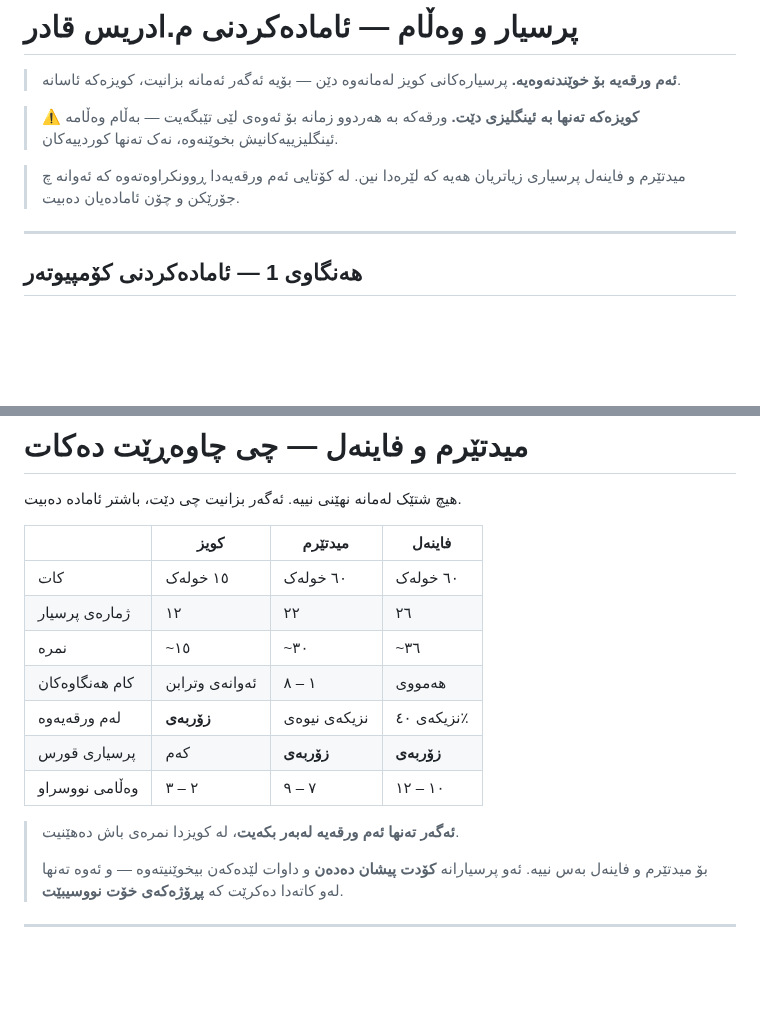
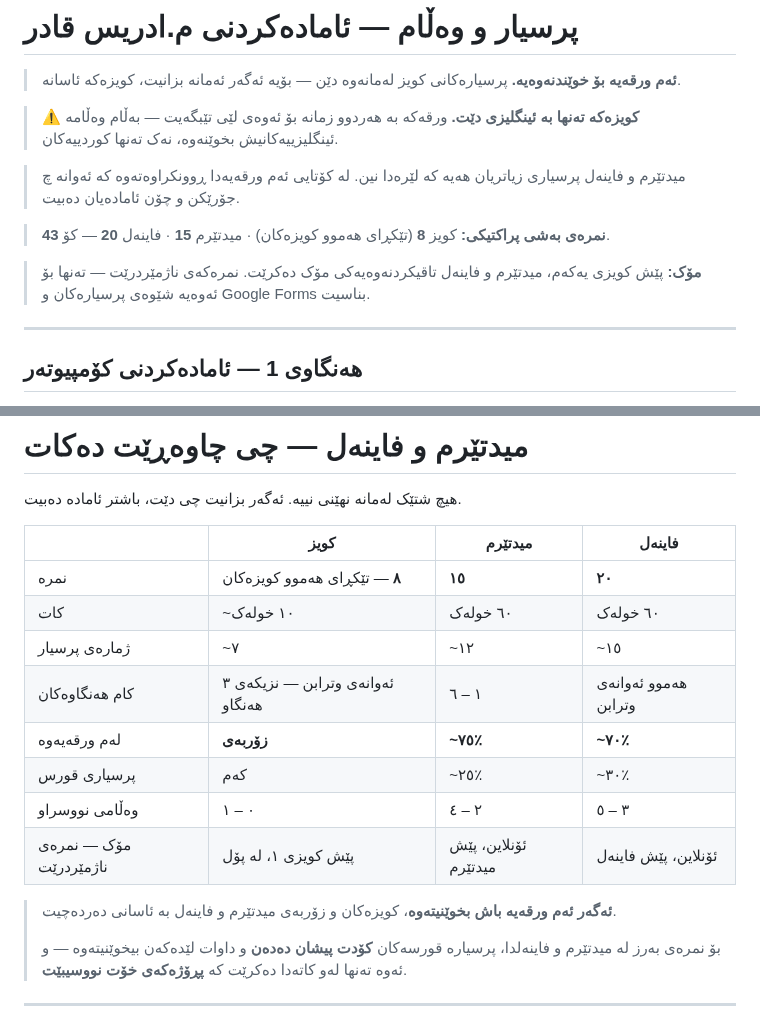
Before and after one commit to idriskhwanagit/MIS_Student_Guidance_Web_Development, a Markdown page: study.ku.md, 2 parts joined by grey strips. GitHub-like rendering; blank space fills up the shorter version.

```diff
--- a/study.ku.md
+++ b/study.ku.md
@@ -9,6 +9,10 @@
 
 > میدتێرم و فاینەل پرسیاری زیاتریان هەیە کە لێرەدا نین. لە کۆتایی ئەم
 > ورقەیەدا ڕوونکراوەتەوە کە ئەوانە چ جۆرێکن و چۆن ئامادەیان دەبیت.
+
+> **نمرەی بەشی پراکتیکی:** کویز **8** (تێکڕای هەموو کویزەکان) · میدتێرم **15** · فاینەل **20** — کۆ **43**.
+
+> **مۆک:** پێش کویزی یەکەم، میدتێرم و فاینەل تاقیکردنەوەیەکی مۆک دەکرێت. نمرەکەی ناژمێردرێت — تەنها بۆ ئەوەیە شێوەی پرسیارەکان و Google Forms بناسیت.
 
 ---
 
@@ -820,17 +824,19 @@
 
 |  | کویز | میدتێرم | فاینەل |
 |---|---|---|---|
-| کات | ١٥ خولەک | ٦٠ خولەک | ٦٠ خولەک |
-| ژمارەی پرسیار | ١٢ | ٢٢ | ٢٦ |
-| نمرە | ~١٥ | ~٣٠ | ~٣٦ |
-| کام هەنگاوەکان | ئەوانەی وترابن | ١ – ٨ | هەمووی |
-| لەم ورقەیەوە | **زۆربەی** | نزیکەی نیوەی | نزیکەی ٤٠٪ |
-| پرسیاری قورس | کەم | **زۆربەی** | **زۆربەی** |
-| وەڵامی نووسراو | ٢ – ٣ | ٧ – ٩ | ١٠ – ١٢ |
+| نمرە | **٨** — تێکڕای هەموو کویزەکان | **١٥** | **٢٠** |
+| کات | ~١٠ خولەک | ٦٠ خولەک | ٦٠ خولەک |
+| ژمارەی پرسیار | ~٧ | ~١٢ | ~١٥ |
+| کام هەنگاوەکان | ئەوانەی وترابن — نزیکەی ٣ هەنگاو | ١ – ٦ | هەموو ئەوانەی وترابن |
+| لەم ورقەیەوە | **زۆربەی** | **~٧٥٪** | **~٧٠٪** |
+| پرسیاری قورس | کەم | ~٢٥٪ | ~٣٠٪ |
+| وەڵامی نووسراو | ٠ – ١ | ٢ – ٤ | ٣ – ٥ |
+| مۆک — نمرەی ناژمێردرێت | پێش کویزی ١، لە پۆل | ئۆنلاین، پێش میدتێرم | ئۆنلاین، پێش فاینەل |
 
-> **ئەگەر تەنها ئەم ورقەیە لەبەر بکەیت**، لە کویزدا نمرەی باش دەهێنیت.
+> **ئەگەر ئەم ورقەیە باش بخوێنیتەوە**، کویزەکان و زۆربەی میدتێرم و فاینەل
+> بە ئاسانی دەردەچیت.
 >
-> بۆ میدتێرم و فاینەل بەس نییە. ئەو پرسیارانە **کۆدت پیشان دەدەن** و
+> بۆ نمرەی بەرز لە میدتێرم و فاینەلدا، پرسیارە قورسەکان **کۆدت پیشان دەدەن** و
 > داوات لێدەکەن بیخوێنیتەوە — و ئەوە تەنها لەو کاتەدا دەکرێت کە
 > **پڕۆژەکەی خۆت نووسیبێت**.
 
```
Also changed, not shown: study.en.md (+16 -10 lines).
